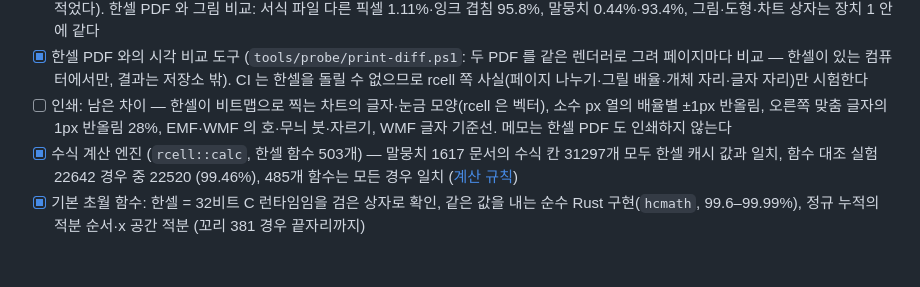
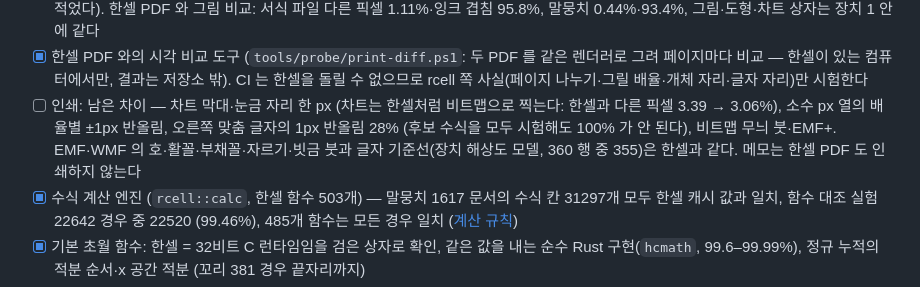
Before and after one commit to yoomin53/rcell, a Markdown page: docs/ROADMAP.md, the part around the change. Drawn GitHub-style; blank space fills up the shorter version.

```diff
--- a/docs/ROADMAP.md
+++ b/docs/ROADMAP.md
@@ -55,8 +55,9 @@
   상자는 장치 1 안에 같다
 - [x] 한셀 PDF 와의 시각 비교 도구 (`tools/probe/print-diff.ps1`: 두 PDF 를 같은 렌더러로 그려 페이지마다 비교 — 한셀이 있는
   컴퓨터에서만, 결과는 저장소 밖). CI 는 한셀을 돌릴 수 없으므로 rcell 쪽 사실(페이지 나누기·그릴 배율·개체 자리·글자 자리)만 시험한다
-- [ ] 인쇄: 남은 차이 — 한셀이 비트맵으로 찍는 차트의 글자·눈금 모양(rcell 은 벡터), 소수 px 열의 배율별 ±1px 반올림, 오른쪽 맞춤
-  글자의 1px 반올림 28%, EMF·WMF 의 호·무늬 붓·자르기, WMF 글자 기준선. 메모는 한셀 PDF 도 인쇄하지 않는다
+- [ ] 인쇄: 남은 차이 — 차트 막대·눈금 자리 한 px (차트는 한셀처럼 비트맵으로 찍는다: 한셀과 다른 픽셀 3.39 → 3.06%), 소수 px
+  열의 배율별 ±1px 반올림, 오른쪽 맞춤 글자의 1px 반올림 28% (후보 수식을 모두 시험해도 100% 가 안 된다), 비트맵 무늬 붓·EMF+.
+  EMF·WMF 의 호·활꼴·부채꼴·자르기·빗금 붓과 글자 기준선(장치 해상도 모델, 360 행 중 355)은 한셀과 같다. 메모는 한셀 PDF 도 인쇄하지 않는다
 - [x] 수식 계산 엔진 (`rcell::calc`, 한셀 함수 503개) — 말뭉치 1617 문서의 수식 칸 31297개 모두 한셀 캐시 값과 일치,
   함수 대조 실험 22642 경우 중 22520 (99.46%), 485개 함수는 모든 경우 일치 ([계산 규칙](format/calc.md))
 - [x] 기본 초월 함수: 한셀 = 32비트 C 런타임임을 검은 상자로 확인, 같은 값을 내는 순수 Rust 구현(`hcmath`, 99.6–99.99%),
```
Also changed, not shown: docs/format/print.md (+39 -15 lines).
